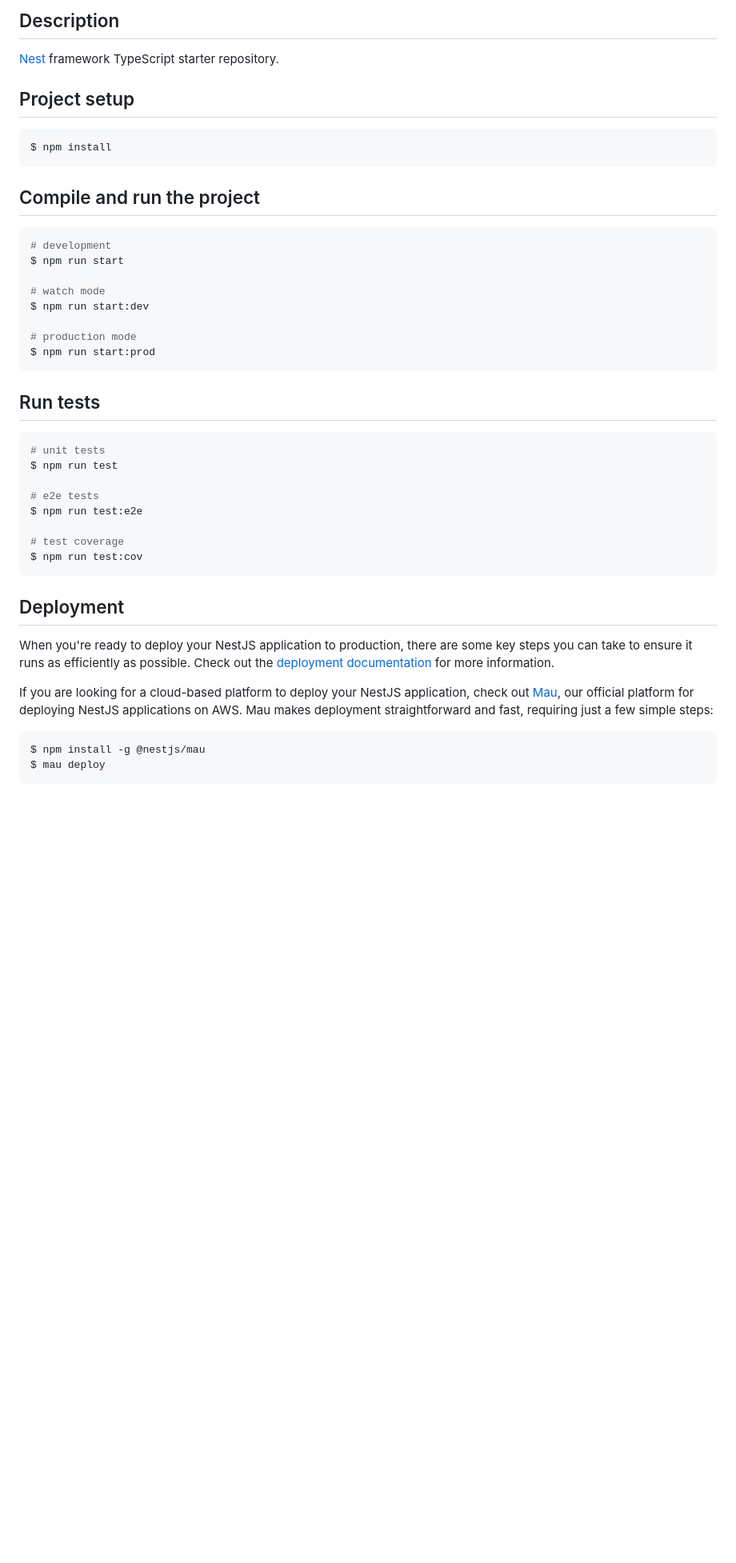
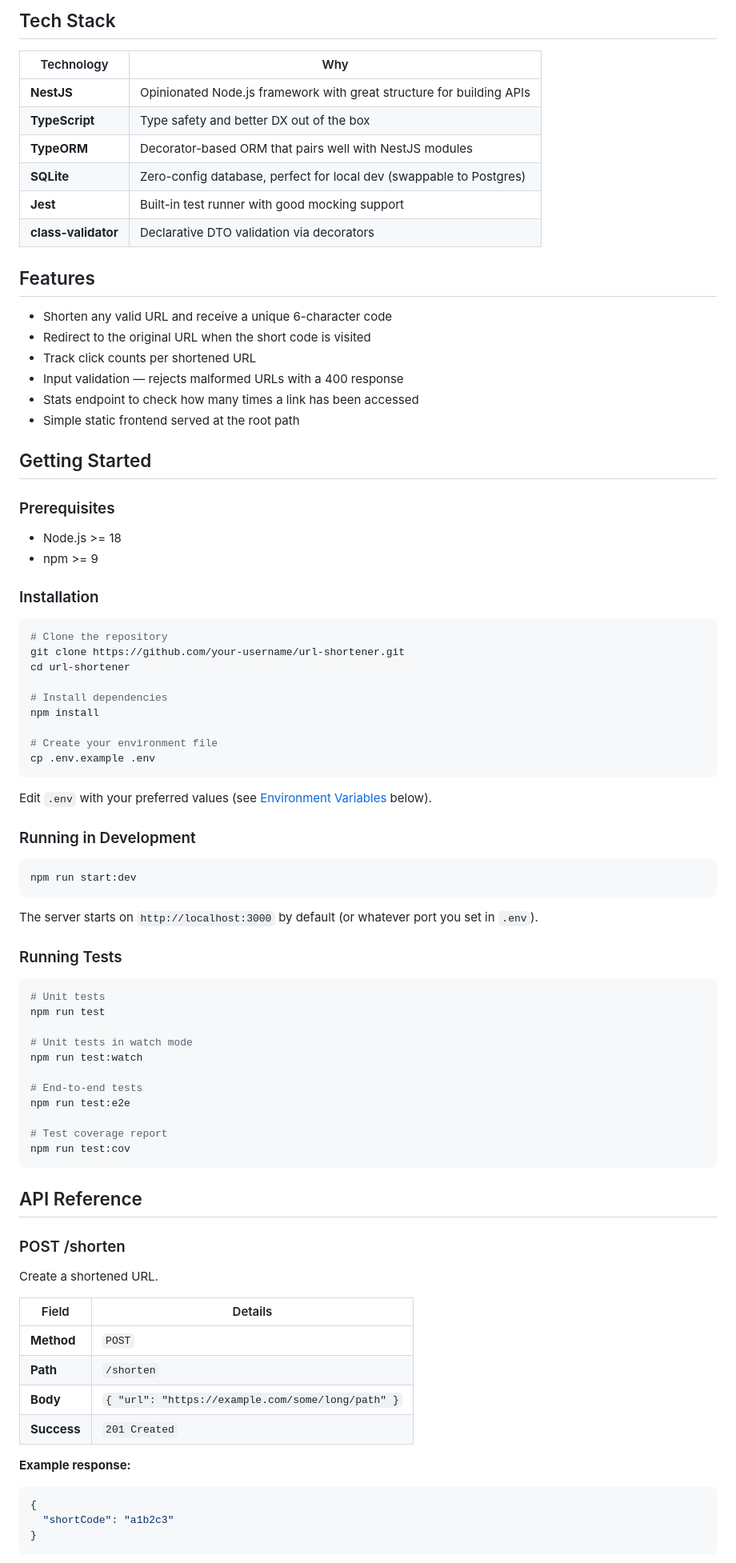
Before and after one commit to sparkybug/url-shortener-with-nestjs, a Markdown page: README.md, the part around one of its changes. Shown at 80% size. Rendered like a GitHub page; blank space fills up the shorter version.

Commit message:
add proper readme.md file

````diff
--- a/README.md
+++ b/README.md
@@ -23,48 +6,89 @@
 
-## Description
+## Tech Stack
 
-[Nest](https://github.com/nestjs/nest) framework TypeScript starter repository.
+| Technology | Why |
+|---|---|
+| **NestJS** | Opinionated Node.js framework with great structure for building APIs |
+| **TypeScript** | Type safety and better DX out of the box |
+| **TypeORM** | Decorator-based ORM that pairs well with NestJS modules |
+| **SQLite** | Zero-config database, perfect for local dev (swappable to Postgres) |
+| **Jest** | Built-in test runner with good mocking support |
+| **class-validator** | Declarative DTO validation via decorators |
 
-## Project setup
+## Features
+
+- Shorten any valid URL and receive a unique 6-character code
+- Redirect to the original URL when the short code is visited
+- Track click counts per shortened URL
+- Input validation — rejects malformed URLs with a 400 response
+- Stats endpoint to check how many times a link has been accessed
+- Simple static frontend served at the root path
+
+## Getting Started
+
+### Prerequisites
+
+- Node.js >= 18
+- npm >= 9
+
+### Installation
 
 ```bash
-$ npm install
+# Clone the repository
+git clone https://github.com/your-username/url-shortener.git
+cd url-shortener
+
+# Install dependencies
+npm install
+
+# Create your environment file
+cp .env.example .env
 ```
 
-## Compile and run the project
+Edit `.env` with your preferred values (see [Environment Variables](#environment-variables) below).
+
+### Running in Development
 
 ```bash
-# development
-$ npm run start
-
-# watch mode
-$ npm run start:dev
-
-# production mode
-$ npm run start:prod
+npm run start:dev
 ```
 
-## Run tests
+The server starts on `http://localhost:3000` by default (or whatever port you set in `.env`).
+
+### Running Tests
 
 ```bash
-# unit tests
-$ npm run test
+# Unit tests
+npm run test
 
-# e2e tests
-$ npm run test:e2e
+# Unit tests in watch mode
+npm run test:watch
 
-# test coverage
-$ npm run test:cov
+# End-to-end tests
+npm run test:e2e
+
+# Test coverage report
+npm run test:cov
 ```
 
-## Deployment
+## API Reference
 
-When you're ready to deploy your NestJS application to production, there are some key steps you can take to ensure it runs as efficiently as possible. Check out the [deployment documentation](https://docs.nestjs.com/deployment) for more information.
+### POST /shorten
 
-If you are looking for a cloud-based platform to deploy your NestJS application, check out [Mau](https://mau.nestjs.com), our official platform for deploying NestJS applications on AWS. Mau makes deployment straightforward and fast, requiring just a few simple steps:
+Create a shortened URL.
 
-```bash
-$ npm install -g @nestjs/mau
-$ mau deploy
+| Field | Details |
+|---|---|
+| **Method** | `POST` |
+| **Path** | `/shorten` |
+| **Body** | `{ "url": "https://example.com/some/long/path" }` |
+| **Success** | `201 Created` |
+
+**Example response:**
+
+```json
+{
+  "shortCode": "a1b2c3"
+}
 ```
 
````
Also changed, not shown: other parts of README.md (+84 -39 lines).
